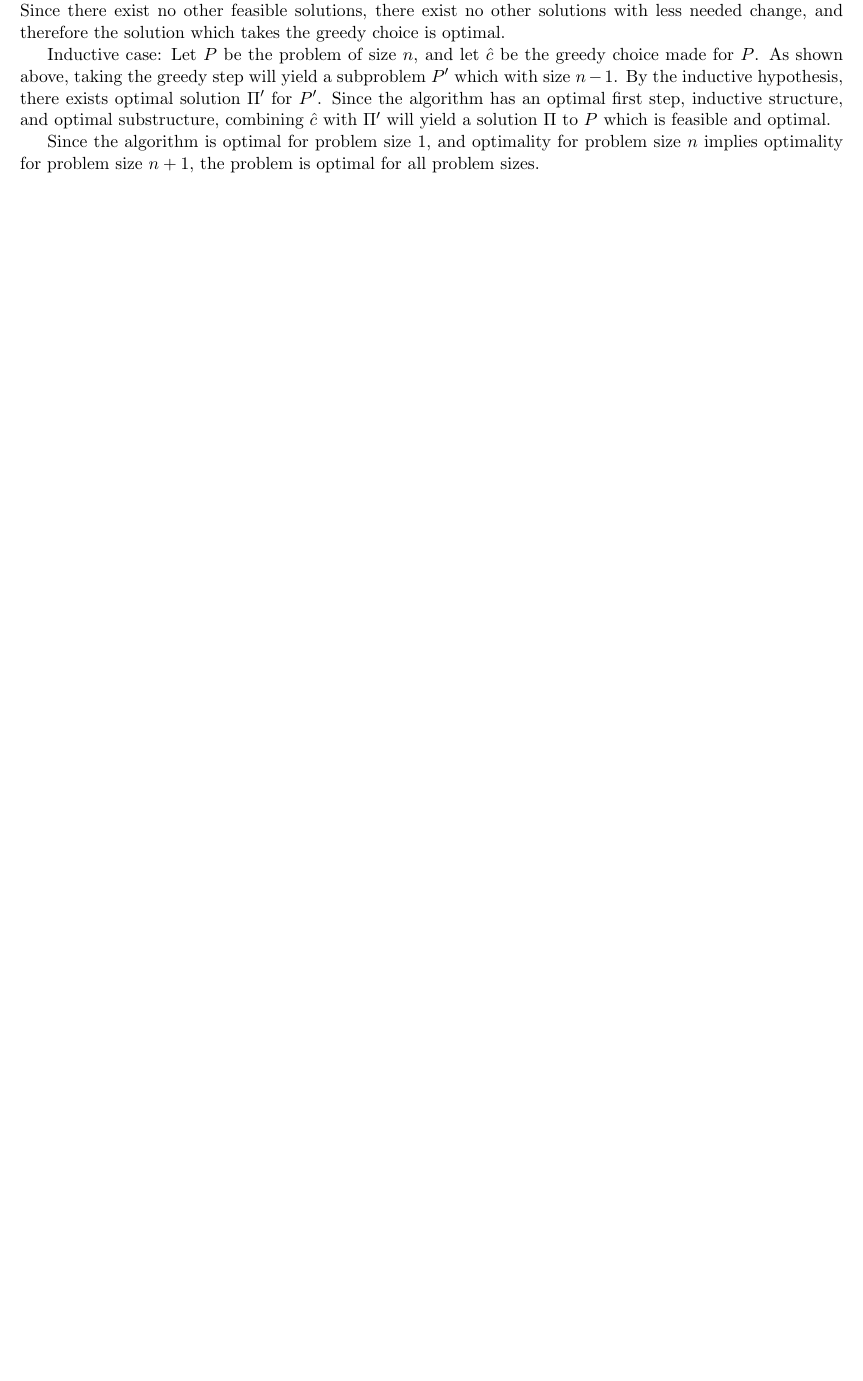
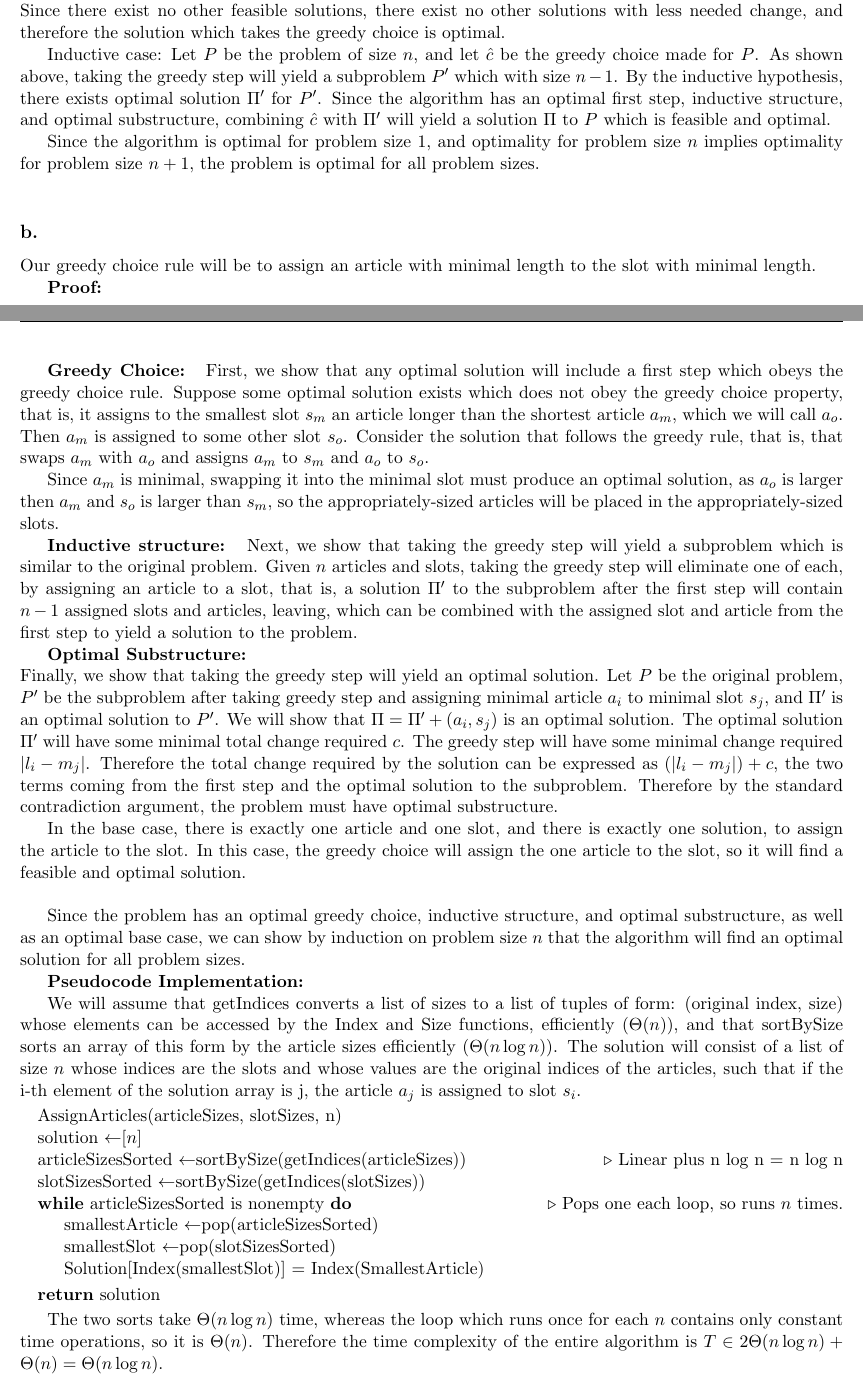
Before and after one commit to Personator01/cs347hw, a LaTeX problem sheet (hw1/hw1.tex): part of page 1 of 4 before the commit and two parts of pages 1 and 2 of 5 after it, the two joined at a grey line, cut so that both start at the same text, the shorter picture padded with empty space. Compiled offline with pdfLaTeX.

Commit message:
finish hw1

```diff
--- a/hw1/hw1.tex
+++ b/hw1/hw1.tex
@@ -78,6 +78,48 @@ Base case: For $n=1$, there is exactly one article and one slot. The greedy choi
 Inductive case: Let $P$ be the problem of size $n$, and let $\hat{c}$ be the greedy choice made for $P$. As shown above, taking the greedy step will yield a subproblem $P'$ which with size $n-1$. By the inductive hypothesis, there exists optimal solution $\Pi'$ for $P'$. Since the algorithm has an optimal first step, inductive structure, and optimal substructure, combining $\hat{c}$ with $\Pi'$ will yield a solution $\Pi$ to $P$ which is feasible and optimal.
 
 Since the algorithm is optimal for problem size $1$, and optimality for problem size $n$ implies optimality for problem size $n+1$, the problem is optimal for all problem sizes. \\
+
+\subsection*{b.}
+
+
+Our greedy choice rule will be to assign an article with minimal length to the slot with minimal length.
+
+\textbf{Proof: }
+
+\textbf{Greedy Choice: }
+First, we show that any optimal solution will include a first step which obeys the greedy choice rule. Suppose some optimal solution exists which does not obey the greedy choice property, that is, it assigns to the smallest slot $s_m$ an article longer than the shortest article $a_m$, which we will call $a_o$. Then $a_m$ is assigned to some other slot $s_o$. Consider the solution that follows the greedy rule, that is, that swaps $a_m$ with $a_o$ and assigns $a_m$ to $s_m$ and $a_o$ to $s_o$.
+
+Since $a_m$ is minimal, swapping it into the minimal slot must produce an optimal solution, as $a_o$ is larger then $a_m$ and $s_o$ is larger than $s_m$, so the appropriately-sized articles will be placed in the appropriately-sized slots.
+
+\textbf{Inductive structure: }
+Next, we show that taking the greedy step will yield a subproblem which is similar to the original problem. Given $n$ articles and slots, taking the greedy step will eliminate one of each, by assigning an article to a slot, that is, a solution $\Pi'$ to the subproblem after the first step will contain $n-1$ assigned slots and articles, leaving, which can be combined with the assigned slot and article from the first step to yield a solution to the problem.
+
+\textbf{Optimal Substructure: }\\
+Finally, we show that taking the greedy step will yield an optimal solution. Let $P$ be the original problem, $P'$ be the subproblem after taking greedy step and assigning minimal article $a_i$ to minimal slot $s_j$, and $\Pi'$ is an optimal solution to $P'$. We will show that $\Pi = \Pi' + {(a_i, s_j)}$ is an optimal solution. The optimal solution $\Pi'$ will have some minimal total change required $c$. The greedy step will have some minimal change required $|l_i - m_j|$. Therefore the total change required by the solution can be expressed as $(|l_i - m_j|) + c$, the two terms coming from the first step and the optimal solution to the subproblem. Therefore by the standard contradiction argument, the problem must have optimal substructure.
+
+In the base case, there is exactly one article and one slot, and there is exactly one solution, to assign the article to the slot. In this case, the greedy choice will assign the one article to the slot, so it will find a feasible and optimal solution. \\
+
+Since the problem has an optimal greedy choice, inductive structure, and optimal substructure, as well as an optimal base case, we can show by induction on problem size $n$ that the algorithm will find an optimal solution for all problem sizes.
+
+\textbf{Pseudocode Implementation: }
+
+We will assume that getIndices converts a list of sizes to a list of tuples of form: (original index, size) whose elements can be accessed by the Index and Size functions, efficiently ($\Theta(n)$), and that sortBySize sorts an array of this form by the article sizes efficiently ($\Theta(n\log n)$). The solution will consist of a list of size $n$ whose indices are the slots and whose values are the original indices of the articles, such that if the i-th element of the solution array is j, the article $a_j$ is assigned to slot $s_i$.
+\begin{algorithmic}
+\State AssignArticles(articleSizes, slotSizes, n)
+\State solution \gets $[n]$
+\State articleSizesSorted \gets sortBySize(getIndices(articleSizes))  \Comment Linear plus n log n = n log n
+\State slotSizesSorted \gets sortBySize(getIndices(slotSizes))
+\While{articleSizesSorted is nonempty}
+\Comment Pops one each loop, so runs $n$ times.
+    \State smallestArticle \gets pop(articleSizesSorted)
+    \State smallestSlot \gets pop(slotSizesSorted)
+    \State Solution[Index(smallestSlot)] = Index(SmallestArticle)
+\EndWhile
+\State \Return solution
+\end{algorithmic}
+
+The two sorts take $\Theta(n \log n)$ time, whereas the loop which runs once for each $n$ contains only constant time operations, so it is $\Theta(n)$. Therefore the time complexity of the entire algorithm is $T \in 2\Theta(n \log n) + \Theta(n) = \Theta(n \log n)$.
+
 
 
 \section{}
```
